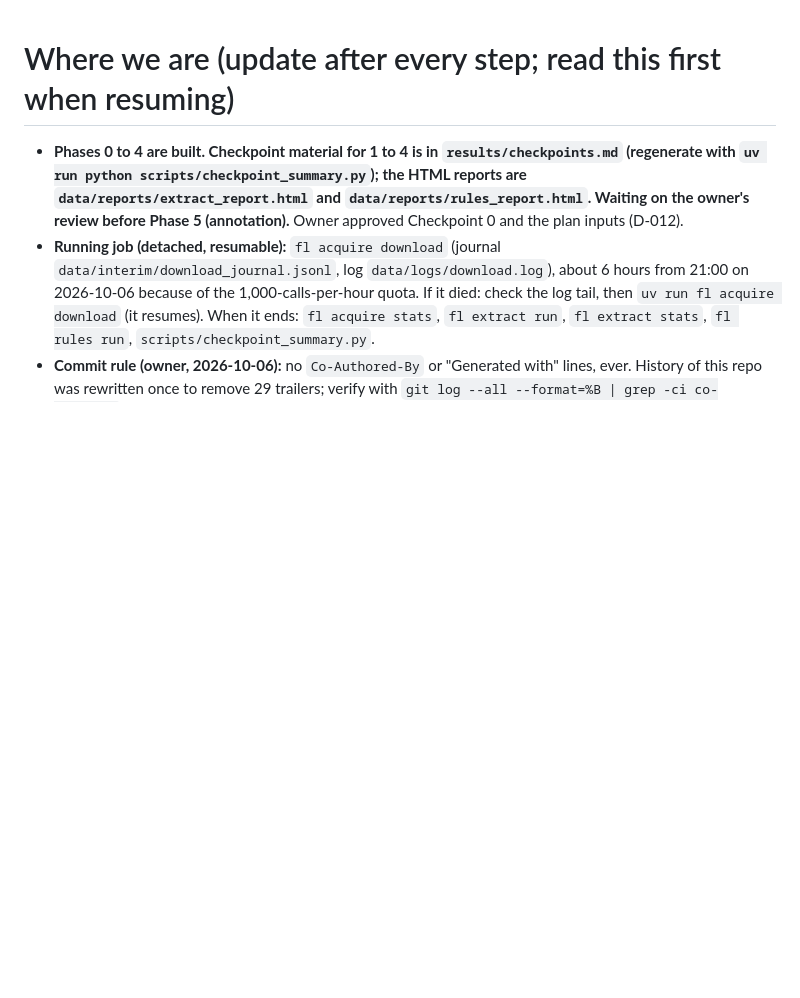
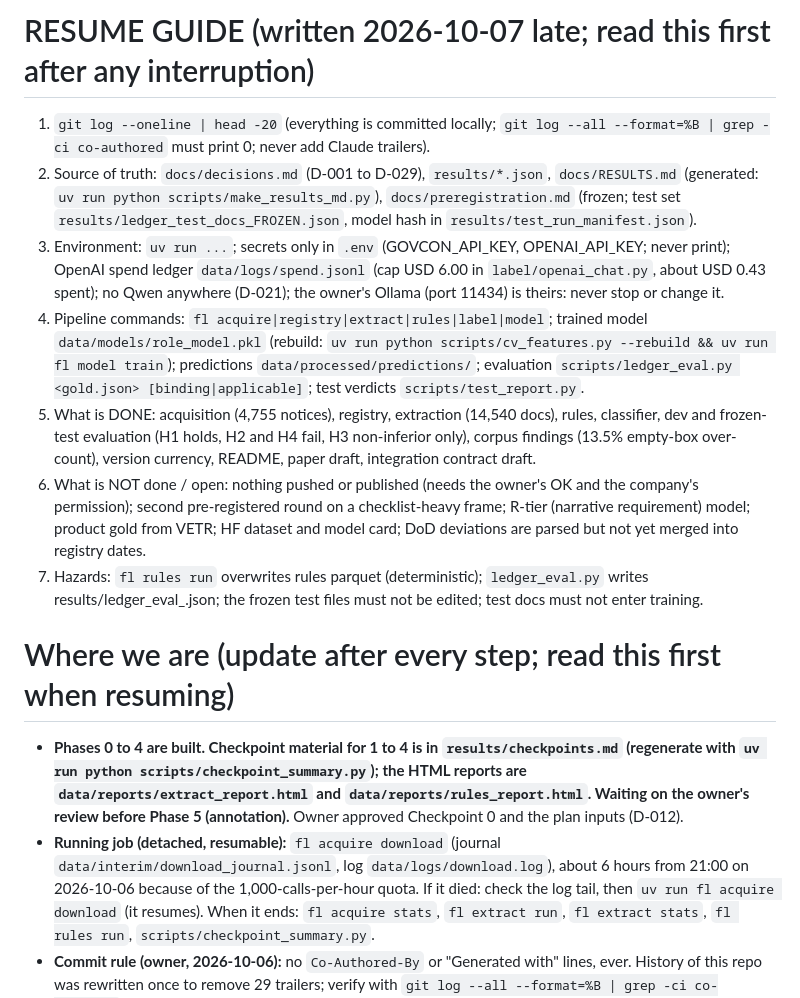
Before and after one commit to raihan-js/fedproc-ledger, a Markdown page: docs/STATE.md, the part around the change. GitHub-like rendering; blank space fills up the shorter version.

Commit message:
State: resume guide

```diff
--- a/docs/STATE.md
+++ b/docs/STATE.md
@@ -1,3 +1,13 @@
+# RESUME GUIDE (written 2026-10-07 late; read this first after any interruption)
+
+1. `git log --oneline | head -20` (everything is committed locally; `git log --all --format=%B | grep -ci co-authored` must print 0; never add Claude trailers).
+2. Source of truth: `docs/decisions.md` (D-001 to D-029), `results/*.json`, `docs/RESULTS.md` (generated: `uv run python scripts/make_results_md.py`), `docs/preregistration.md` (frozen; test set `results/ledger_test_docs_FROZEN.json`, model hash in `results/test_run_manifest.json`).
+3. Environment: `uv run ...`; secrets only in `.env` (GOVCON_API_KEY, OPENAI_API_KEY; never print); OpenAI spend ledger `data/logs/spend.jsonl` (cap USD 6.00 in `label/openai_chat.py`, about USD 0.43 spent); no Qwen anywhere (D-021); the owner's Ollama (port 11434) is theirs: never stop or change it.
+4. Pipeline commands: `fl acquire|registry|extract|rules|label|model`; trained model `data/models/role_model.pkl` (rebuild: `uv run python scripts/cv_features.py --rebuild && uv run fl model train`); predictions `data/processed/predictions/`; evaluation `scripts/ledger_eval.py <gold.json> [binding|applicable]`; test verdicts `scripts/test_report.py`.
+5. What is DONE: acquisition (4,755 notices), registry, extraction (14,540 docs), rules, classifier, dev and frozen-test evaluation (H1 holds, H2 and H4 fail, H3 non-inferior only), corpus findings (13.5% empty-box over-count), version currency, README, paper draft, integration contract draft.
+6. What is NOT done / open: nothing pushed or published (needs the owner's OK and the company's permission); second pre-registered round on a checklist-heavy frame; R-tier (narrative requirement) model; product gold from VETR; HF dataset and model card; DoD deviations are parsed but not yet merged into registry dates.
+7. Hazards: `fl rules run` overwrites rules parquet (deterministic); `ledger_eval.py` writes results/ledger_eval_<tag>.json; the frozen test files must not be edited; test docs must not enter training.
+
 # Where we are (update after every step; read this first when resuming)
 
 - **Phases 0 to 4 are built. Checkpoint material for 1 to 4 is in `results/checkpoints.md` (regenerate with `uv run python scripts/checkpoint_summary.py`); the HTML reports are `data/reports/extract_report.html` and `data/reports/rules_report.html`. Waiting on the owner's review before Phase 5 (annotation).** Owner approved Checkpoint 0 and the plan inputs (D-012).
```
